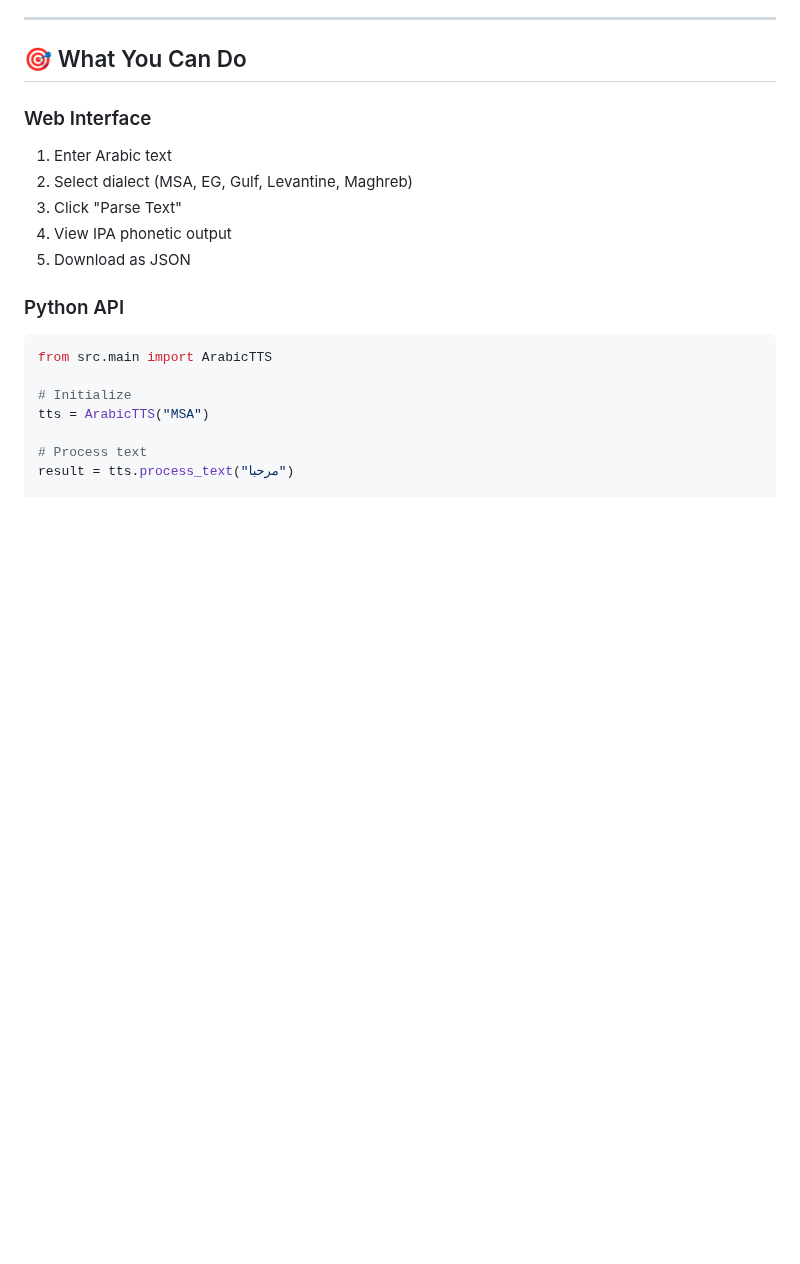
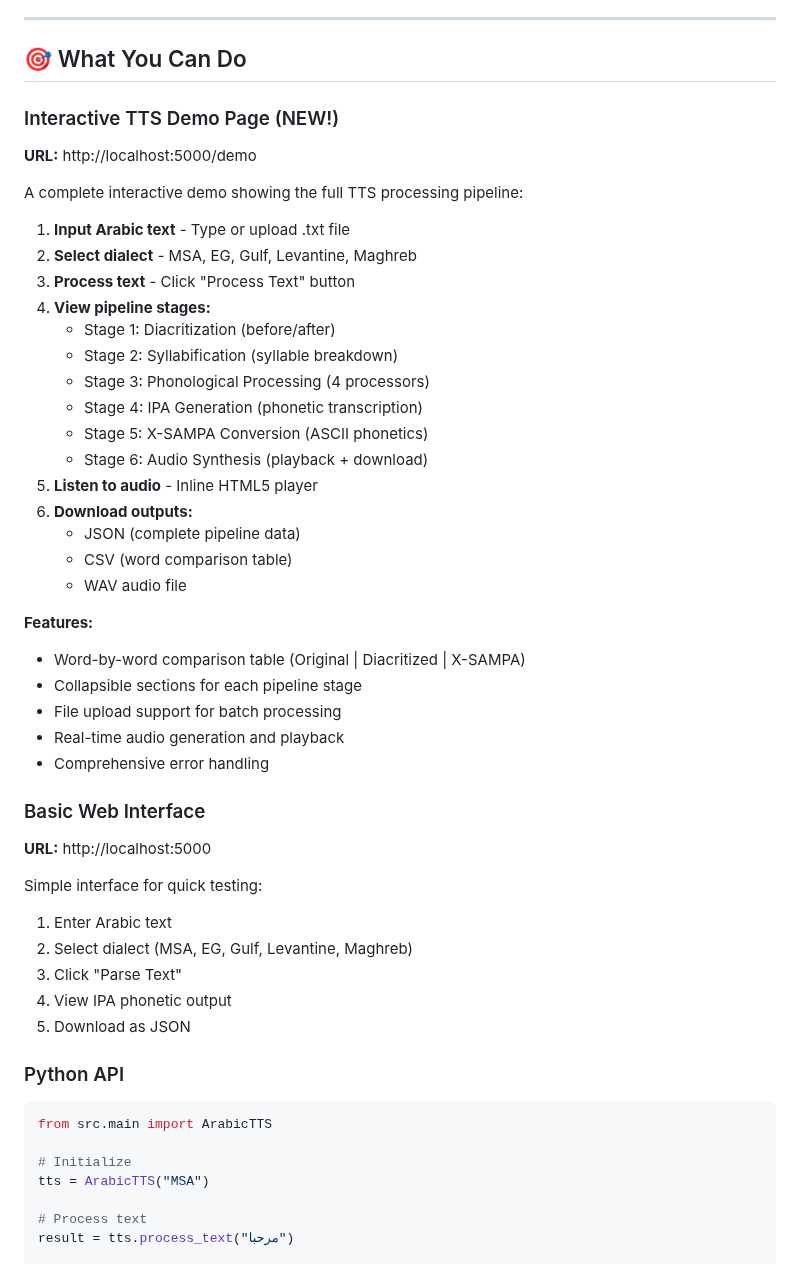
Before and after one commit to hamr0/sawt, a Markdown page: docs/guides/QUICK_START.md, the part around the change. Rendered like a GitHub page; blank space fills up the shorter version.

Commit message:
docs: add Interactive TTS Demo page documentation to QUICK_START.md
- Added new section 'Interactive TTS Demo Page (NEW!)' with URL and usage instructions
- Documented all 6 pipeline stages (Diacritization, Syllabification, Phonological Processing, IPA Generation, X-SAMPA Conversion, Audio Synthesis)
- Added download options documentation (JSON, CSV, WAV)
- Documented features: word comparison table, collapsible sections, file upload, audio playback, error handling
- Provides clear distinction from basic web interface at root URL

```diff
--- a/docs/guides/QUICK_START.md
+++ b/docs/guides/QUICK_START.md
@@ -19,7 +19,38 @@ python3 app.py
 
 ## 🎯 What You Can Do
 
-### Web Interface
+### Interactive TTS Demo Page (NEW!)
+**URL:** http://localhost:5000/demo
+
+A complete interactive demo showing the full TTS processing pipeline:
+
+1. **Input Arabic text** - Type or upload .txt file
+2. **Select dialect** - MSA, EG, Gulf, Levantine, Maghreb
+3. **Process text** - Click "Process Text" button
+4. **View pipeline stages:**
+   - Stage 1: Diacritization (before/after)
+   - Stage 2: Syllabification (syllable breakdown)
+   - Stage 3: Phonological Processing (4 processors)
+   - Stage 4: IPA Generation (phonetic transcription)
+   - Stage 5: X-SAMPA Conversion (ASCII phonetics)
+   - Stage 6: Audio Synthesis (playback + download)
+5. **Listen to audio** - Inline HTML5 player
+6. **Download outputs:**
+   - JSON (complete pipeline data)
+   - CSV (word comparison table)
+   - WAV audio file
+
+**Features:**
+- Word-by-word comparison table (Original | Diacritized | X-SAMPA)
+- Collapsible sections for each pipeline stage
+- File upload support for batch processing
+- Real-time audio generation and playback
+- Comprehensive error handling
+
+### Basic Web Interface
+**URL:** http://localhost:5000
+
+Simple interface for quick testing:
 1. Enter Arabic text
 2. Select dialect (MSA, EG, Gulf, Levantine, Maghreb)
 3. Click "Parse Text"
```
